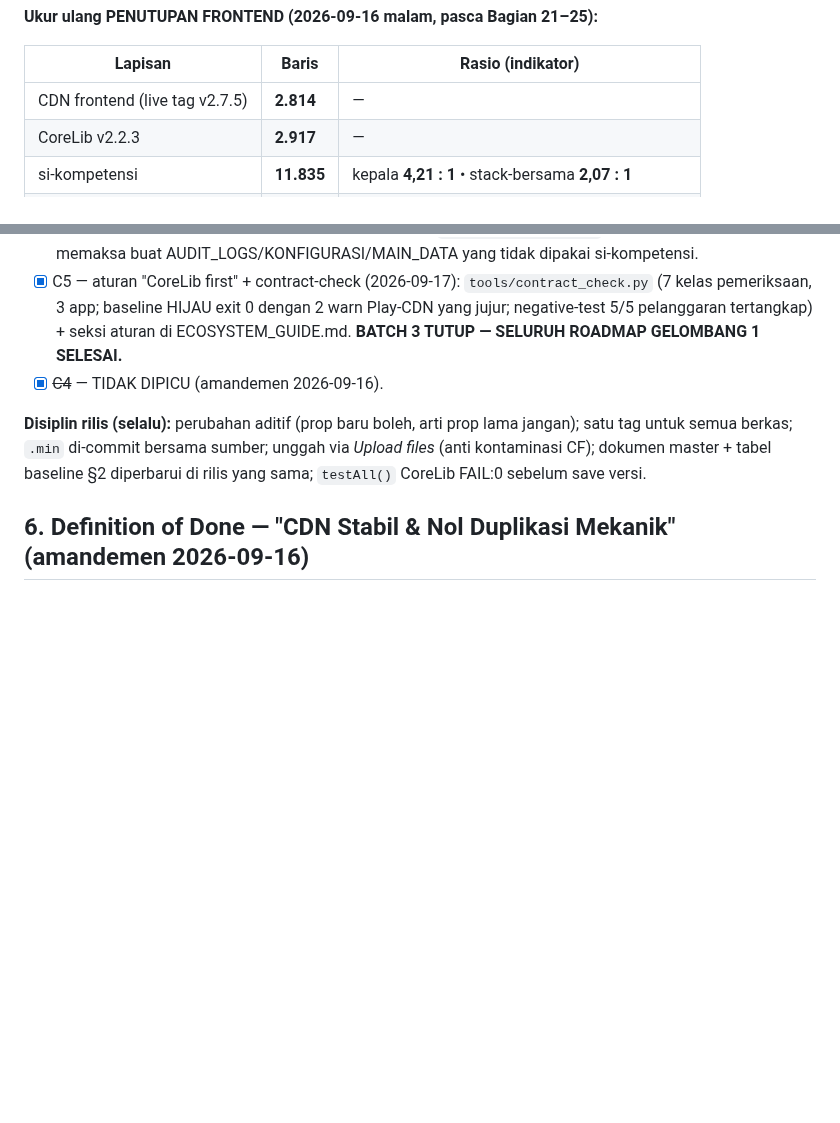
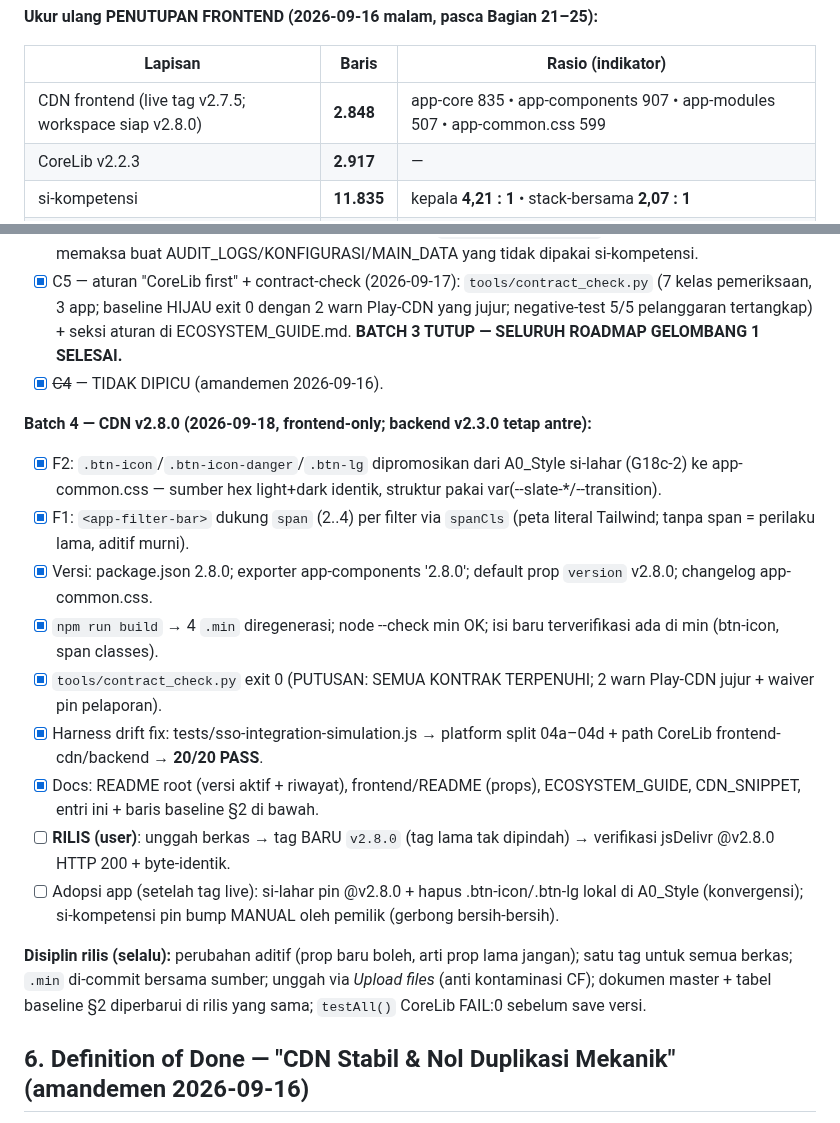
Before and after one commit to miftachurrochim82-sketch/frontend-cdn, a Markdown page: ROADMAP_CDN.md, 2 parts joined by grey strips. Drawn GitHub-style; blank space fills up the shorter version.

Commit message:
Revise CDN frontend metrics and add Batch 4 tasks
Updated CDN frontend details and added Batch 4 tasks for CDN v2.8.0 release.

```diff
--- a/ROADMAP_CDN.md
+++ b/ROADMAP_CDN.md
@@ -52,7 +52,7 @@
 
 | Lapisan | Baris | Rasio (indikator) |
 |---|---|---|
-| CDN frontend (live tag v2.7.5) | **2.814** | — |
+| CDN frontend (live tag v2.7.5; workspace siap v2.8.0) | **2.848** | app-core 835 • app-components 907 • app-modules 507 • app-common.css 599 |
 | CoreLib v2.2.3 | **2.917** | — |
 | si-kompetensi | **11.835** | kepala **4,21 : 1** • stack-bersama **2,07 : 1** |
 | si-pelaporan | **3.365** | tipis **0,59 : 1** — sasaran S3 lama (≤1) TERCAPAI |
@@ -117,6 +117,17 @@
 - [x] C5 — aturan "CoreLib first" + contract-check (2026-09-17): `tools/contract_check.py` (7 kelas pemeriksaan, 3 app; baseline HIJAU exit 0 dengan 2 warn Play-CDN yang jujur; negative-test 5/5 pelanggaran tertangkap) + seksi aturan di ECOSYSTEM_GUIDE.md. **BATCH 3 TUTUP — SELURUH ROADMAP GELOMBANG 1 SELESAI.**
 - [x] ~~C4~~ — TIDAK DIPICU (amandemen 2026-09-16).
 
+**Batch 4 — CDN v2.8.0 (2026-09-18, frontend-only; backend v2.3.0 tetap antre):**
+- [x] F2: `.btn-icon`/`.btn-icon-danger`/`.btn-lg` dipromosikan dari A0_Style si-lahar (G18c-2) ke app-common.css — sumber hex light+dark identik, struktur pakai var(--slate-*/--transition).
+- [x] F1: `<app-filter-bar>` dukung `span` (2..4) per filter via `spanCls` (peta literal Tailwind; tanpa span = perilaku lama, aditif murni).
+- [x] Versi: package.json 2.8.0; exporter app-components '2.8.0'; default prop `version` <app-login> v2.8.0; changelog app-common.css.
+- [x] `npm run build` → 4 `.min` diregenerasi; node --check min OK; isi baru terverifikasi ada di min (btn-icon, span classes).
+- [x] `tools/contract_check.py` exit 0 (PUTUSAN: SEMUA KONTRAK TERPENUHI; 2 warn Play-CDN jujur + waiver pin pelaporan).
+- [x] Harness drift fix: tests/sso-integration-simulation.js → platform split 04a–04d + path CoreLib frontend-cdn/backend → **20/20 PASS**.
+- [x] Docs: README root (versi aktif + riwayat), frontend/README (props), ECOSYSTEM_GUIDE, CDN_SNIPPET, entri ini + baris baseline §2 di bawah.
+- [ ] **RILIS (user)**: unggah berkas → tag BARU `v2.8.0` (tag lama tak dipindah) → verifikasi jsDelivr @v2.8.0 HTTP 200 + byte-identik.
+- [ ] Adopsi app (setelah tag live): si-lahar pin @v2.8.0 + hapus .btn-icon/.btn-lg lokal di A0_Style (konvergensi); si-kompetensi pin bump MANUAL oleh pemilik (gerbong bersih-bersih).
+
 **Disiplin rilis (selalu):** perubahan aditif (prop baru boleh, arti prop lama jangan); satu tag untuk semua berkas; `.min` di-commit bersama sumber; unggah via *Upload files* (anti kontaminasi CF); dokumen master + tabel baseline §2 diperbarui di rilis yang sama; `testAll()` CoreLib FAIL:0 sebelum save versi.
 
 ## 6. Definition of Done — "CDN Stabil & Nol Duplikasi Mekanik" (amandemen 2026-09-16)
```
